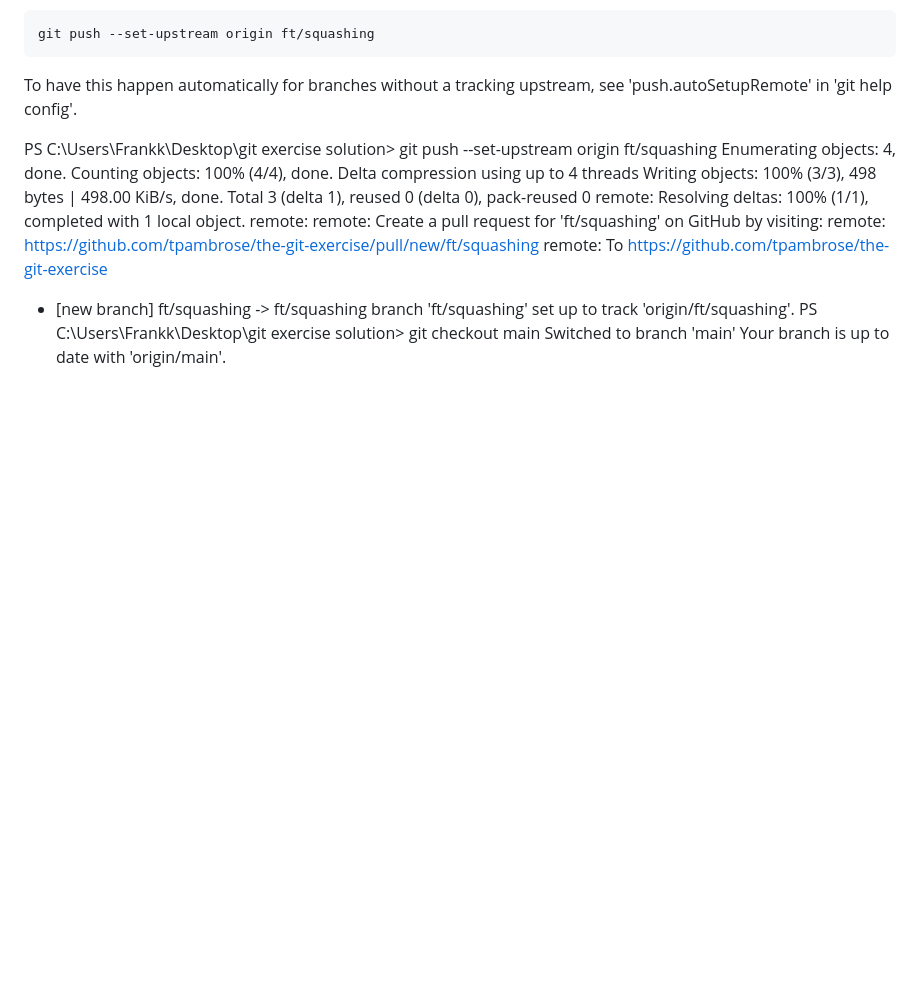
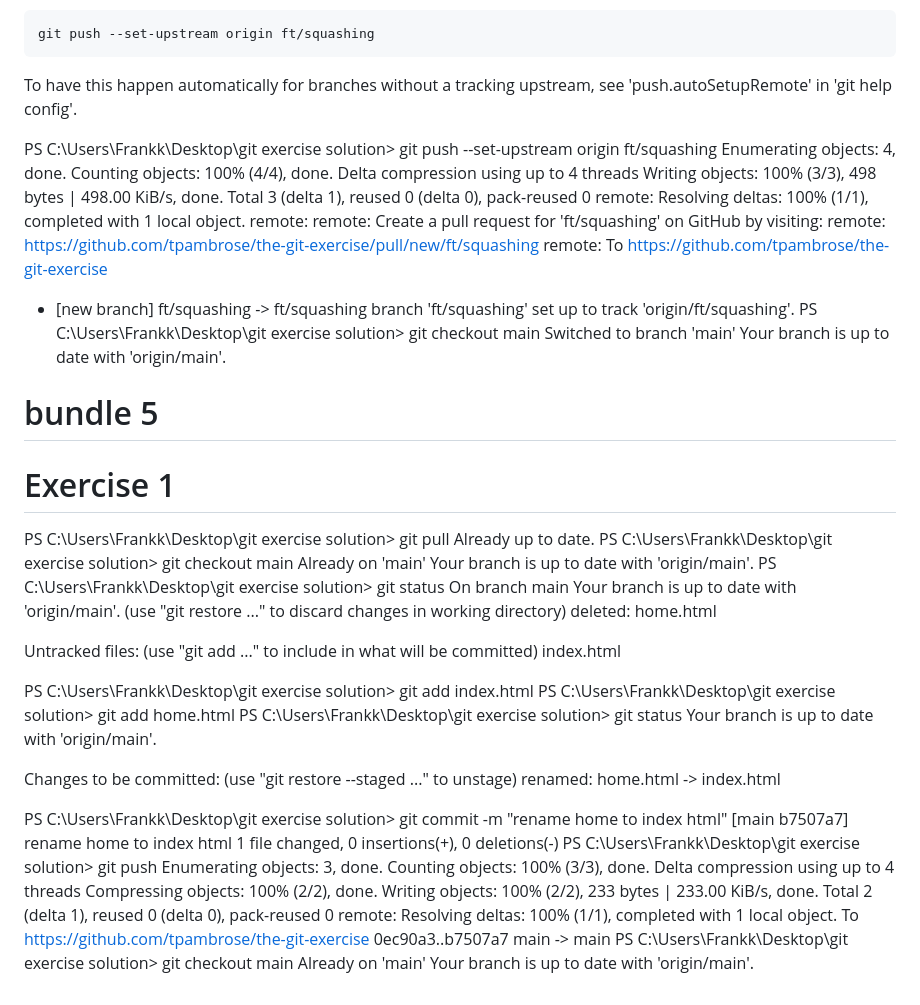
Before and after one commit to tpambrose/the-git-exercise, a Markdown page: readme.md, the part around the change. Drawn GitHub-style; blank space fills up the shorter version.

Commit message:
update the readme again

```diff
--- a/readme.md
+++ b/readme.md
@@ -1397,3 +1397,45 @@ branch 'ft/squashing' set up to track 'origin/ft/squashing'.
 PS C:\Users\Frankk\Desktop\git exercise solution> git checkout main
 Switched to branch 'main'
 Your branch is up to date with 'origin/main'.
+# bundle 5
+# Exercise 1
+PS C:\Users\Frankk\Desktop\git exercise solution> git pull
+Already up to date.
+PS C:\Users\Frankk\Desktop\git exercise solution> git checkout main
+Already on 'main'
+Your branch is up to date with 'origin/main'.
+PS C:\Users\Frankk\Desktop\git exercise solution> git status
+On branch main
+Your branch is up to date with 'origin/main'.
+  (use "git restore <file>..." to discard changes in working directory)
+        deleted:    home.html
+
+Untracked files:
+  (use "git add <file>..." to include in what will be committed)
+        index.html
+
+PS C:\Users\Frankk\Desktop\git exercise solution> git add index.html
+PS C:\Users\Frankk\Desktop\git exercise solution> git add home.html
+PS C:\Users\Frankk\Desktop\git exercise solution> git status
+Your branch is up to date with 'origin/main'.
+
+Changes to be committed:
+  (use "git restore --staged <file>..." to unstage)
+        renamed:    home.html -> index.html
+
+PS C:\Users\Frankk\Desktop\git exercise solution> git commit -m "rename home to index html"
+[main b7507a7] rename home to index html
+ 1 file changed, 0 insertions(+), 0 deletions(-)
+PS C:\Users\Frankk\Desktop\git exercise solution> git push
+Enumerating objects: 3, done.
+Counting objects: 100% (3/3), done.
+Delta compression using up to 4 threads
+Compressing objects: 100% (2/2), done.
+Writing objects: 100% (2/2), 233 bytes | 233.00 KiB/s, done.
+Total 2 (delta 1), reused 0 (delta 0), pack-reused 0
+remote: Resolving deltas: 100% (1/1), completed with 1 local object.
+To https://github.com/tpambrose/the-git-exercise
+   0ec90a3..b7507a7  main -> main
+PS C:\Users\Frankk\Desktop\git exercise solution> git checkout main
+Already on 'main'
+Your branch is up to date with 'origin/main'.
```
